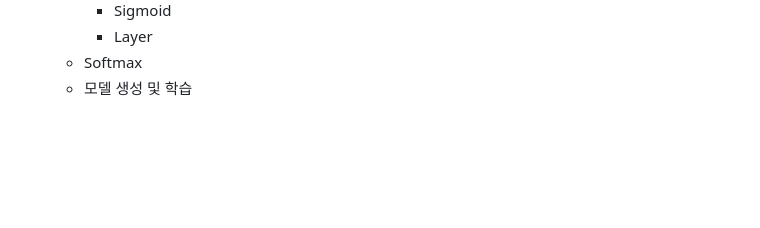
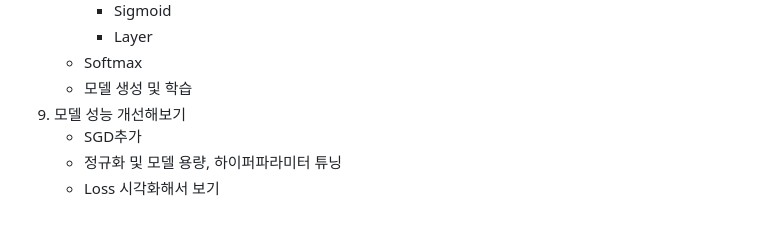
Before and after one commit to kimternet/DL, a Markdown page: README.md, the part around the change. Rendered like a GitHub page; blank space fills up the shorter version.

```diff
--- a/README.md
+++ b/README.md
@@ -154,3 +154,7 @@
      - Layer
    - Softmax
    - 모델 생성 및 학습
+9. 모델 성능 개선해보기
+    - SGD추가
+    - 정규화 및 모델 용량, 하이퍼파라미터 튜닝
+    - Loss 시각화해서 보기
```
